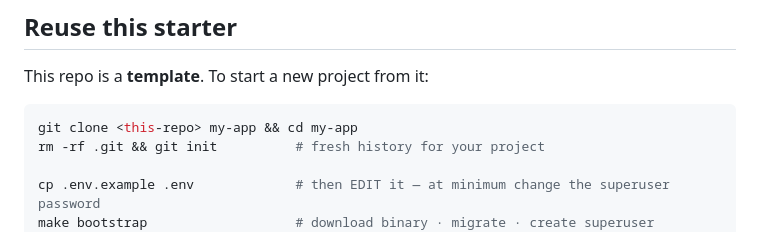
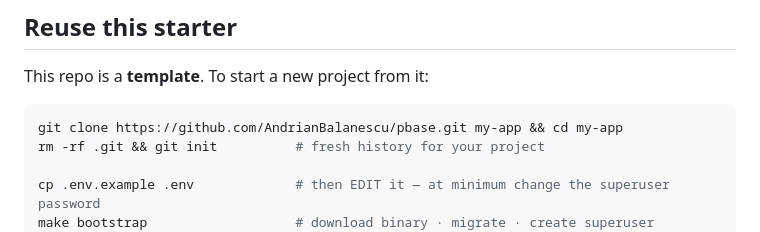
Before and after one commit to AndrianBalanescu/pbase, a Markdown page: README.md, the part around the change. Rendered like a GitHub page.

Commit message:
README: replace <this-repo> placeholder with the real clone URL

````diff
--- a/README.md
+++ b/README.md
@@ -45,7 +45,7 @@ Run `make help` for every task (migrates, backups, migrations, reset).
 This repo is a **template**. To start a new project from it:
 
 ```bash
-git clone <this-repo> my-app && cd my-app
+git clone https://github.com/AndrianBalanescu/pbase.git my-app && cd my-app
 rm -rf .git && git init          # fresh history for your project
 
 cp .env.example .env             # then EDIT it — at minimum change the superuser password
````
